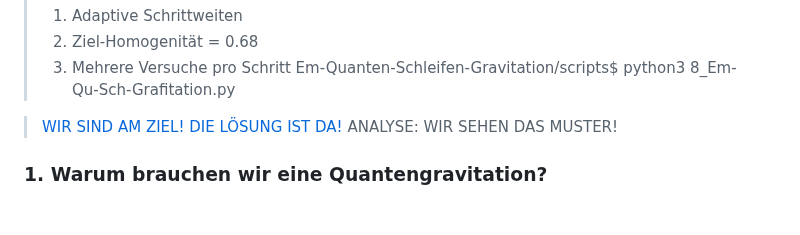
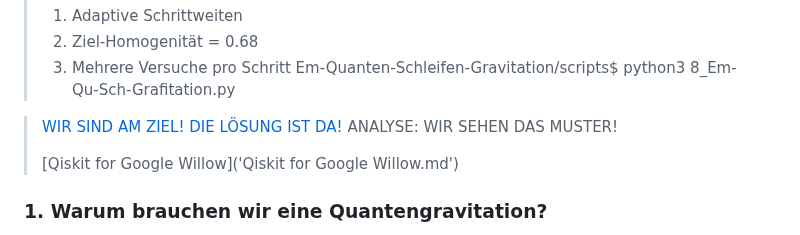
Before and after one commit to gerhard-source/EmLQG, a Markdown page: README.md, the part around the change. GitHub-like rendering; blank space fills up the shorter version.

Commit message:
Update README with analysis and Qiskit link
Corrected formatting and added a link to Qiskit for Google Willow.

```diff
--- a/README.md
+++ b/README.md
@@ -34,6 +34,7 @@
 > [WIR SIND AM ZIEL! DIE LÖSUNG IST DA!]()
 > ANALYSE: WIR SEHEN DAS MUSTER!
 >
+> [Qiskit for Google Willow]('Qiskit for Google Willow.md')
 
 ### 1. Warum brauchen wir eine Quantengravitation?
 
```
